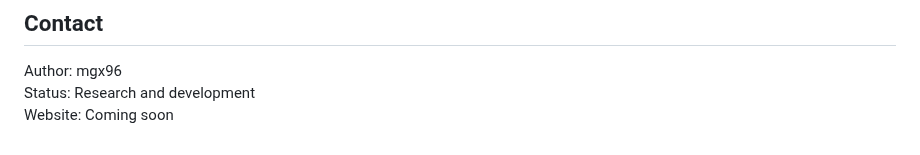
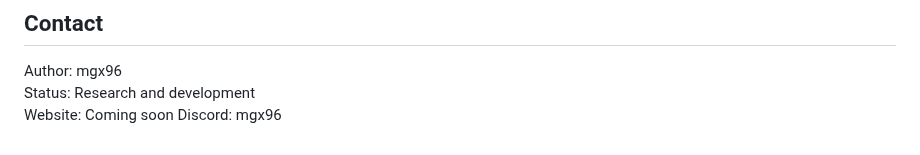
Before and after one commit to mgx96/CCTV, a Markdown page: README.md, the part around the change. Rendered like a GitHub page.

Commit message:
Add Discord contact information to README

```diff
--- a/README.md
+++ b/README.md
@@ -211,3 +211,4 @@ MIT License.
 Author: mgx96
 Status: Research and development
 Website: Coming soon
+Discord: mgx96
```
